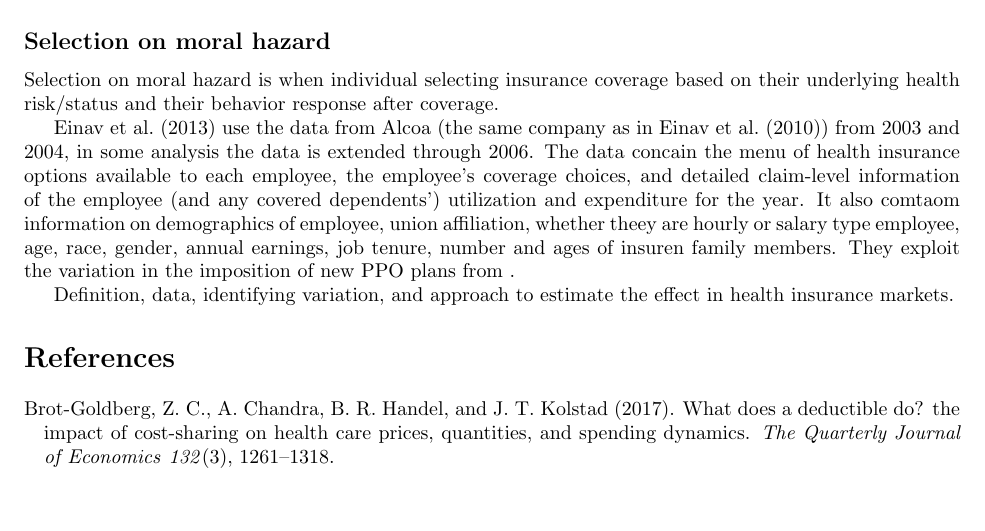
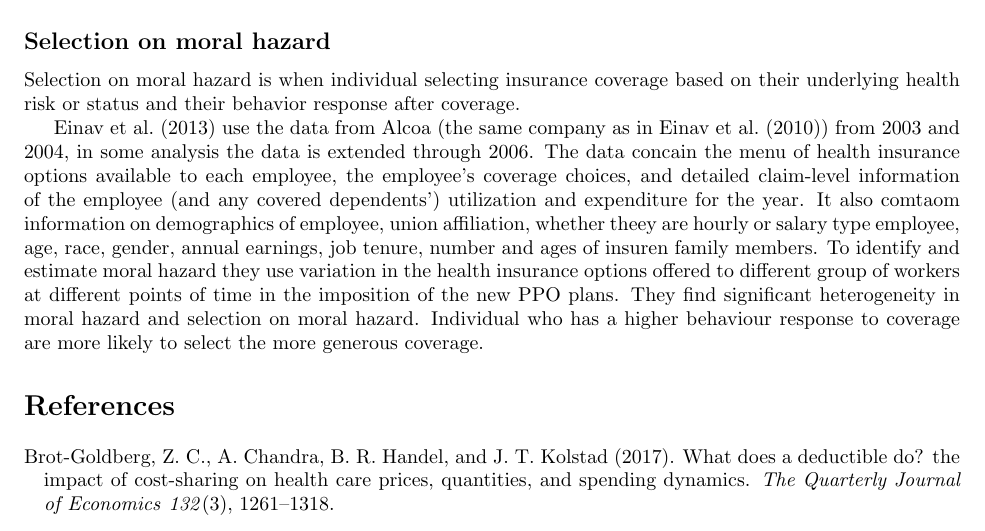
Before and after one commit to maghfiraer/health-ii-ps, a LaTeX document (ps-1/output/ps-1-submission.tex): part of page 5 of 5, cut so that both start at the same text, the shorter picture padded with empty space. Compiled offline with pdfLaTeX.

Commit message:
edit part 2

```diff
--- a/ps-1/output/ps-1-submission.tex
+++ b/ps-1/output/ps-1-submission.tex
@@ -191,11 +191,9 @@ Under moral hazard, individual who choose more comprehensive coverage have less
 \cite{brot2017does} use the data from the RAND Health Insurance Experiment (HIE) in which family are randomly enrolled in either free healthcare or healtcare with some cost-sharing up to an OOP maximum. They use the variation in monthly spending between those with and without cost-sharing to estimate the effect of moral hazard. They find that individual respond to both current price and expected future price when choosing care, i.e. individual who already passed their deductible at the end of the year will consume more care compared to the very firs month of the year after.
 
 \subsection*{Selection on moral hazard}
-Selection on moral hazard is when individual selecting insurance coverage based on their underlying health risk/status and their behavior response after coverage.
+Selection on moral hazard is when individual selecting insurance coverage based on their underlying health risk or status and their behavior response after coverage.
 
-\cite{einav2013selection} use the data from Alcoa (the same company as in \cite{einav2010estimating}) from 2003 and 2004, in some analysis the data is extended through 2006. The data concain the menu of health insurance options available to each employee, the employee's coverage choices, and detailed claim-level information of the employee (and any covered dependents') utilization and expenditure for the year. It also comtaom information on demographics of employee, union affiliation, whether theey are hourly or salary type employee, age, race, gender, annual earnings, job tenure, number and ages of insuren family members. They exploit the variation in the imposition of new PPO plans from .
-
-Definition, data, identifying variation, and approach to estimate the effect in health insurance markets.
+\cite{einav2013selection} use the data from Alcoa (the same company as in \cite{einav2010estimating}) from 2003 and 2004, in some analysis the data is extended through 2006. The data concain the menu of health insurance options available to each employee, the employee's coverage choices, and detailed claim-level information of the employee (and any covered dependents') utilization and expenditure for the year. It also comtaom information on demographics of employee, union affiliation, whether theey are hourly or salary type employee, age, race, gender, annual earnings, job tenure, number and ages of insuren family members. To identify and estimate moral hazard they use variation in the health insurance options offered to different group of workers at different points of time in the imposition of the new PPO plans. They find significant heterogeneity in moral hazard and selection on moral hazard. Individual who has a higher behaviour response to coverage are more likely to select the more generous coverage.
 
 \bibliography{\bib}
 
```
Also changed, not shown: ps-1/output/ps-1-submission.pdf, 3 other files.
